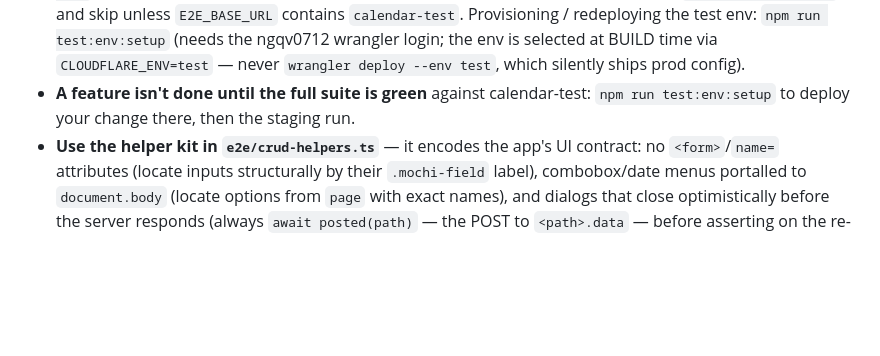
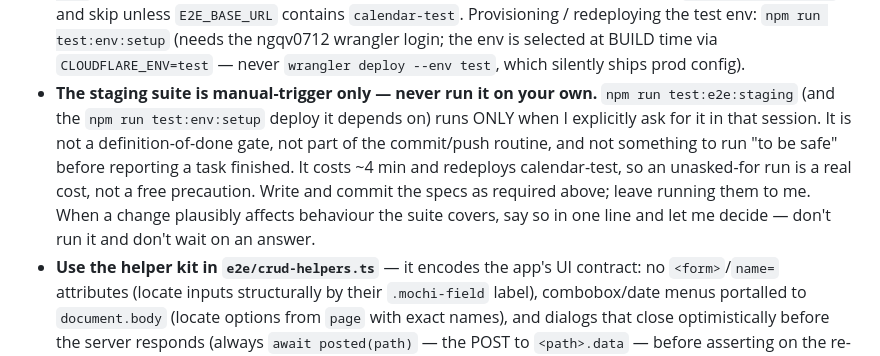
Before and after one commit to VuNQ-Jeremy/calendar, a Markdown page: CLAUDE.md, the part around the change. Rendered like a GitHub page; blank space fills up the shorter version.

Commit message:
docs: the staging e2e suite is manual-trigger only
"A feature isn't done until the full suite is green" combined with the standing
auto-push rule into an unconditional gate: every task ends "finished", finished
required green, so every session burned ~4 min running test:e2e:staging and
redeploying calendar-test — unasked.

Replace that bullet with an explicit prohibition, naming the three
rationalizations that drove it (definition-of-done, part of the push routine,
"to be safe"). Flag in one line when a change plausibly affects covered
behaviour and keep going, rather than running it or blocking on an answer.

The rule that new features ship with an e2e spec in the same commit is
unchanged — only running the suite becomes manual.

Co-Authored-By: Claude Opus 5 (1M context) <noreply@anthropic.com>

```diff
--- a/CLAUDE.md
+++ b/CLAUDE.md
@@ -64,8 +64,15 @@
   env: `npm run test:env:setup` (needs the ngqv0712 wrangler login; the env is
   selected at BUILD time via `CLOUDFLARE_ENV=test` — never `wrangler deploy
   --env test`, which silently ships prod config).
-- **A feature isn't done until the full suite is green** against calendar-test:
-  `npm run test:env:setup` to deploy your change there, then the staging run.
+- **The staging suite is manual-trigger only — never run it on your own.** `npm
+  run test:e2e:staging` (and the `npm run test:env:setup` deploy it depends on)
+  runs ONLY when I explicitly ask for it in that session. It is not a
+  definition-of-done gate, not part of the commit/push routine, and not
+  something to run "to be safe" before reporting a task finished. It costs ~4
+  min and redeploys calendar-test, so an unasked-for run is a real cost, not a
+  free precaution. Write and commit the specs as required above; leave running
+  them to me. When a change plausibly affects behaviour the suite covers, say so
+  in one line and let me decide — don't run it and don't wait on an answer.
 - **Use the helper kit in `e2e/crud-helpers.ts`** — it encodes the app's UI
   contract: no `<form>`/`name=` attributes (locate inputs structurally by their
   `.mochi-field` label), combobox/date menus portalled to `document.body` (locate
```
